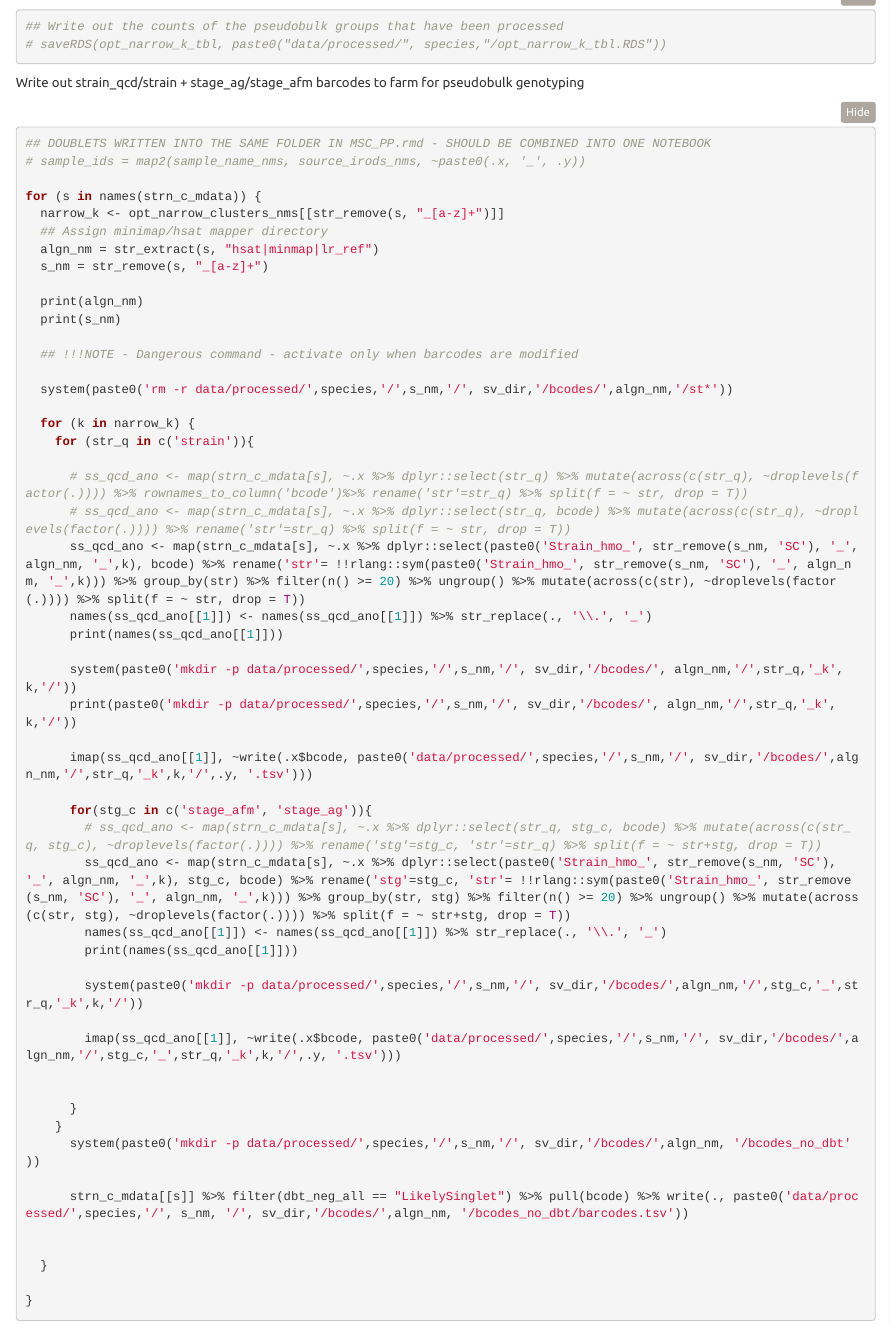
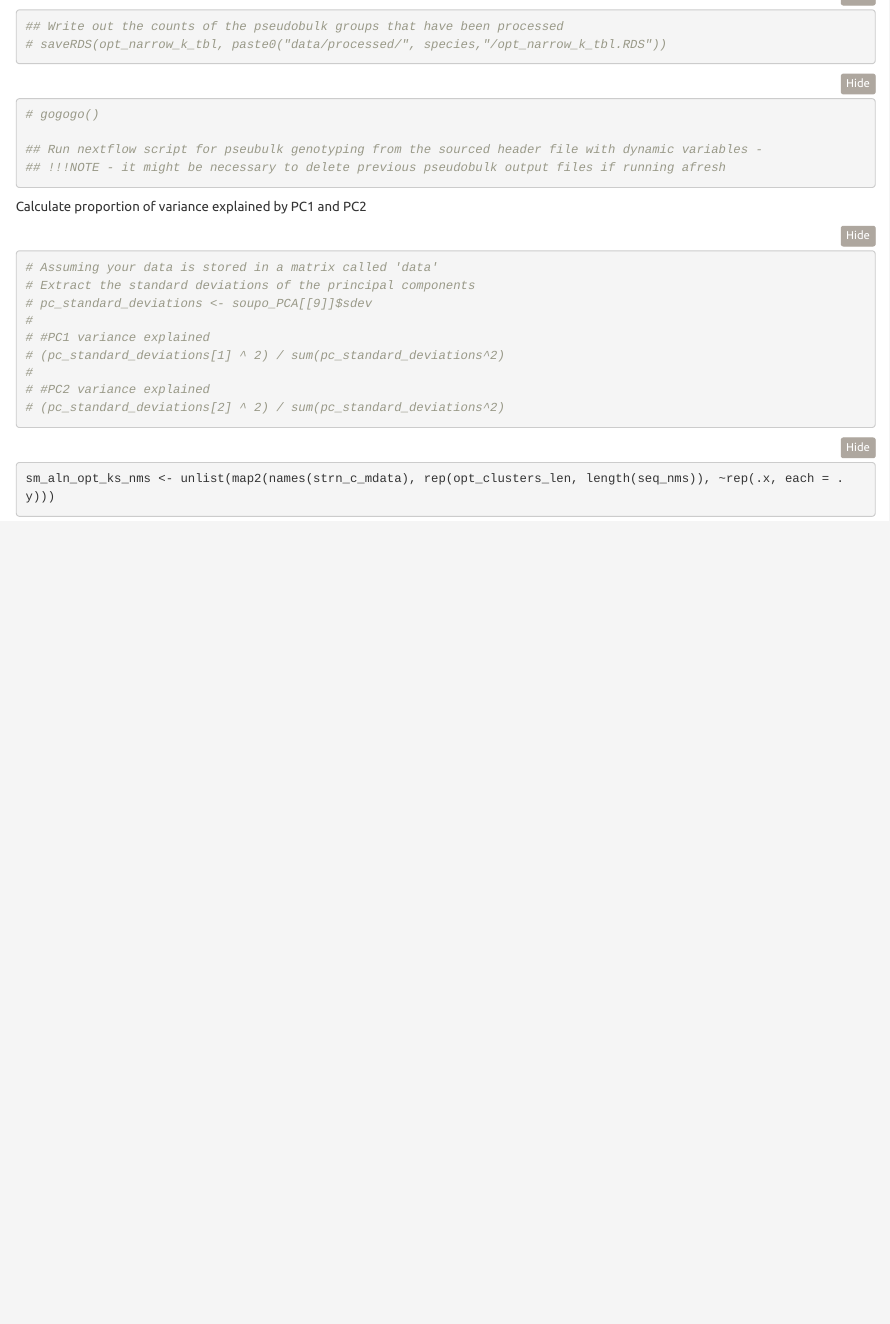
Before and after one commit to JesseRop/mali22_code, an R Markdown document (local_rmd_nbooks/m_strain_decon_SR_LR_comprsn.Rmd): the page in a window 1100 px wide, from 6130 px down. Rendered offline with R 4.5, knitr and Pandoc, with nearby package versions; folded parts are opened; some code elsewhere in the file could not run offline.

Commit message:
Removing the code for creating directories and writing out barcodes to make it less complex - maybe should just retain and put at the bottom

````diff
--- a/local_rmd_nbooks/m_strain_decon_SR_LR_comprsn.Rmd
+++ b/local_rmd_nbooks/m_strain_decon_SR_LR_comprsn.Rmd
@@ -1173,64 +1173,6 @@ opt_narrow_k_tbl
 # saveRDS(opt_narrow_k_tbl, paste0("data/processed/", species,"/opt_narrow_k_tbl.RDS"))
 ```
 
-Write out strain_qcd/strain + stage_ag/stage_afm barcodes to farm for pseudobulk genotyping
-
-
-```{r, eval=F}
-## DOUBLETS WRITTEN INTO THE SAME FOLDER IN MSC_PP.rmd - SHOULD BE COMBINED INTO ONE NOTEBOOK
-# sample_ids = map2(sample_name_nms, source_irods_nms, ~paste0(.x, '_', .y))
-
-for (s in names(strn_c_mdata)) {
-  narrow_k <- opt_narrow_clusters_nms[[str_remove(s, "_[a-z]+")]]
-  ## Assign minimap/hsat mapper directory
-  algn_nm = str_extract(s, "hsat|minmap|lr_ref")
-  s_nm = str_remove(s, "_[a-z]+")
-
-  print(algn_nm)
-  print(s_nm)
-
-  ## !!!NOTE - Dangerous command - activate only when barcodes are modified
-
-  system(paste0('rm -r data/processed/',species,'/',s_nm,'/', sv_dir,'/bcodes/',algn_nm,'/st*'))
-
-  for (k in narrow_k) {
-    for (str_q in c('strain')){
-
-      # ss_qcd_ano <- map(strn_c_mdata[s], ~.x %>% dplyr::select(str_q) %>% mutate(across(c(str_q), ~droplevels(factor(.)))) %>% rownames_to_column('bcode')%>% rename('str'=str_q) %>% split(f = ~ str, drop = T))
-      # ss_qcd_ano <- map(strn_c_mdata[s], ~.x %>% dplyr::select(str_q, bcode) %>% mutate(across(c(str_q), ~droplevels(factor(.)))) %>% rename('str'=str_q) %>% split(f = ~ str, drop = T))
-      ss_qcd_ano <- map(strn_c_mdata[s], ~.x %>% dplyr::select(paste0('Strain_hmo_', str_remove(s_nm, 'SC'), '_', algn_nm, '_',k), bcode) %>% rename('str'= !!rlang::sym(paste0('Strain_hmo_', str_remove(s_nm, 'SC'), '_', algn_nm, '_',k))) %>% group_by(str) %>% filter(n() >= 20) %>% ungroup() %>% mutate(across(c(str), ~droplevels(factor(.)))) %>% split(f = ~ str, drop = T))
-      names(ss_qcd_ano[[1]]) <- names(ss_qcd_ano[[1]]) %>% str_replace(., '\\.', '_')
-      print(names(ss_qcd_ano[[1]]))
-
-      system(paste0('mkdir -p data/processed/',species,'/',s_nm,'/', sv_dir,'/bcodes/', algn_nm,'/',str_q,'_k',k,'/'))
-      print(paste0('mkdir -p data/processed/',species,'/',s_nm,'/', sv_dir,'/bcodes/', algn_nm,'/',str_q,'_k',k,'/'))
-
-      imap(ss_qcd_ano[[1]], ~write(.x$bcode, paste0('data/processed/',species,'/',s_nm,'/', sv_dir,'/bcodes/',algn_nm,'/',str_q,'_k',k,'/',.y, '.tsv')))
-
-
-      for(stg_c in c('stage_afm', 'stage_ag')){
-        # ss_qcd_ano <- map(strn_c_mdata[s], ~.x %>% dplyr::select(str_q, stg_c, bcode) %>% mutate(across(c(str_q, stg_c), ~droplevels(factor(.)))) %>% rename('stg'=stg_c, 'str'=str_q) %>% split(f = ~ str+stg, drop = T))
-        ss_qcd_ano <- map(strn_c_mdata[s], ~.x %>% dplyr::select(paste0('Strain_hmo_', str_remove(s_nm, 'SC'), '_', algn_nm, '_',k), stg_c, bcode) %>% rename('stg'=stg_c, 'str'= !!rlang::sym(paste0('Strain_hmo_', str_remove(s_nm, 'SC'), '_', algn_nm, '_',k))) %>% group_by(str, stg) %>% filter(n() >= 20) %>% ungroup() %>% mutate(across(c(str, stg), ~droplevels(factor(.)))) %>% split(f = ~ str+stg, drop = T))
-        names(ss_qcd_ano[[1]]) <- names(ss_qcd_ano[[1]]) %>% str_replace(., '\\.', '_')
-        print(names(ss_qcd_ano[[1]]))
-
-        system(paste0('mkdir -p data/processed/',species,'/',s_nm,'/', sv_dir,'/bcodes/',algn_nm,'/',stg_c,'_',str_q,'_k',k,'/'))
-
-        imap(ss_qcd_ano[[1]], ~write(.x$bcode, paste0('data/processed/',species,'/',s_nm,'/', sv_dir,'/bcodes/',algn_nm,'/',stg_c,'_',str_q,'_k',k,'/',.y, '.tsv')))
-
-
-      }
-    }
-      system(paste0('mkdir -p data/processed/',species,'/',s_nm,'/', sv_dir,'/bcodes/',algn_nm, '/bcodes_no_dbt' ))
-
-      strn_c_mdata[[s]] %>% filter(dbt_neg_all == "LikelySinglet") %>% pull(bcode) %>% write(., paste0('data/processed/',species,'/', s_nm, '/', sv_dir,'/bcodes/',algn_nm, '/bcodes_no_dbt/barcodes.tsv'))
-
-
-  }
-
-}
-```
-
 
 
 ```{r}
````
